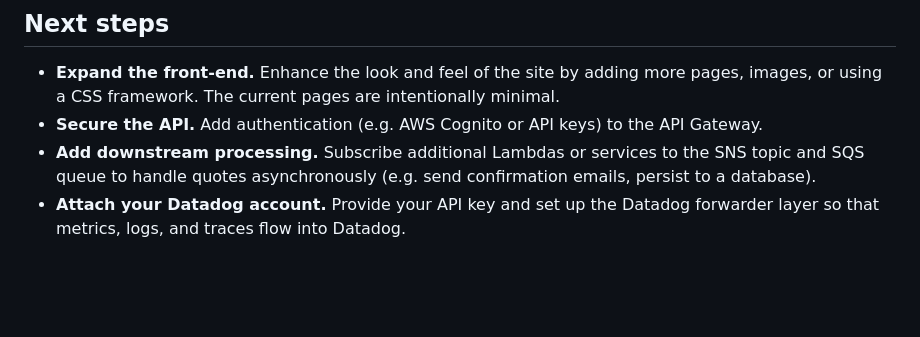
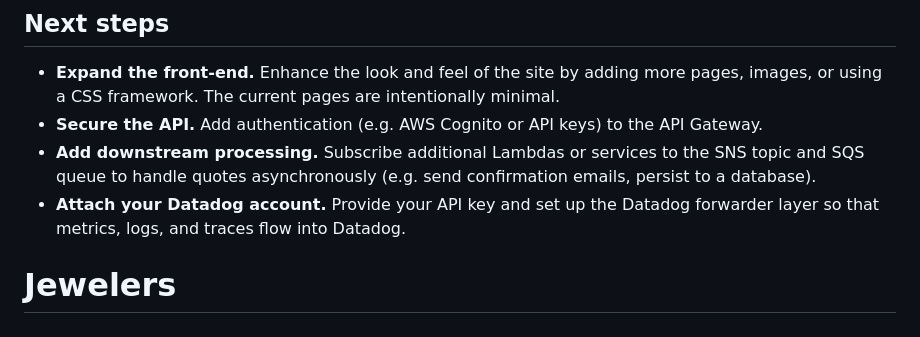
Before and after one commit to sricharanreddy666/Jewelers, a Markdown page: README.md, the part around the change. Drawn GitHub-style; blank space fills up the shorter version.

```diff
--- a/README.md
+++ b/README.md
@@ -86,3 +86,4 @@ The included `.github/workflows/ci.yml` file defines a simple CI/CD pipeline tha
 * **Secure the API.**  Add authentication (e.g. AWS Cognito or API keys) to the API Gateway.
 * **Add downstream processing.**  Subscribe additional Lambdas or services to the SNS topic and SQS queue to handle quotes asynchronously (e.g. send confirmation emails, persist to a database).
 * **Attach your Datadog account.**  Provide your API key and set up the Datadog forwarder layer so that metrics, logs, and traces flow into Datadog.
+# Jewelers
```
